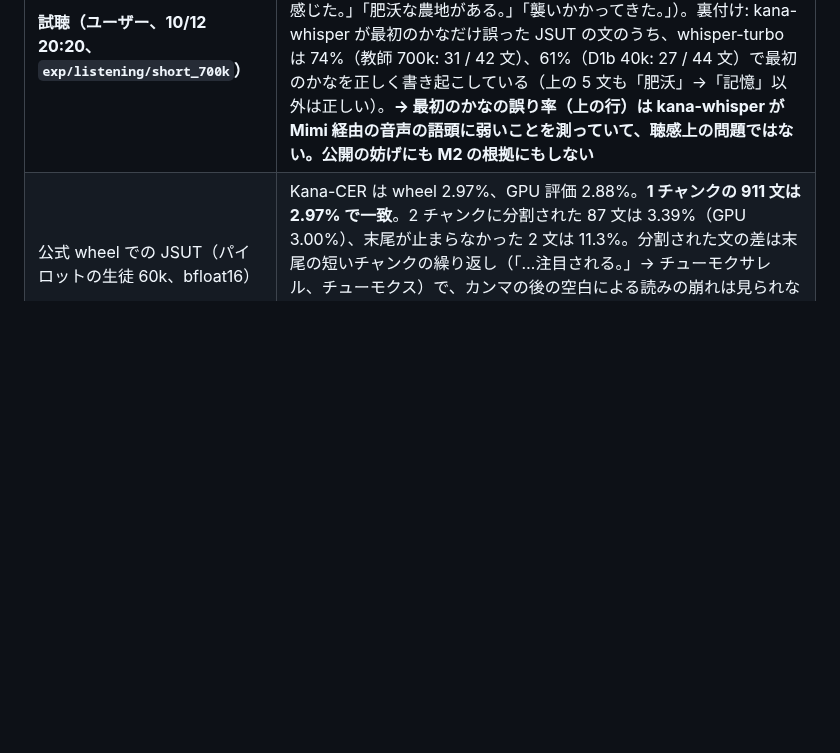
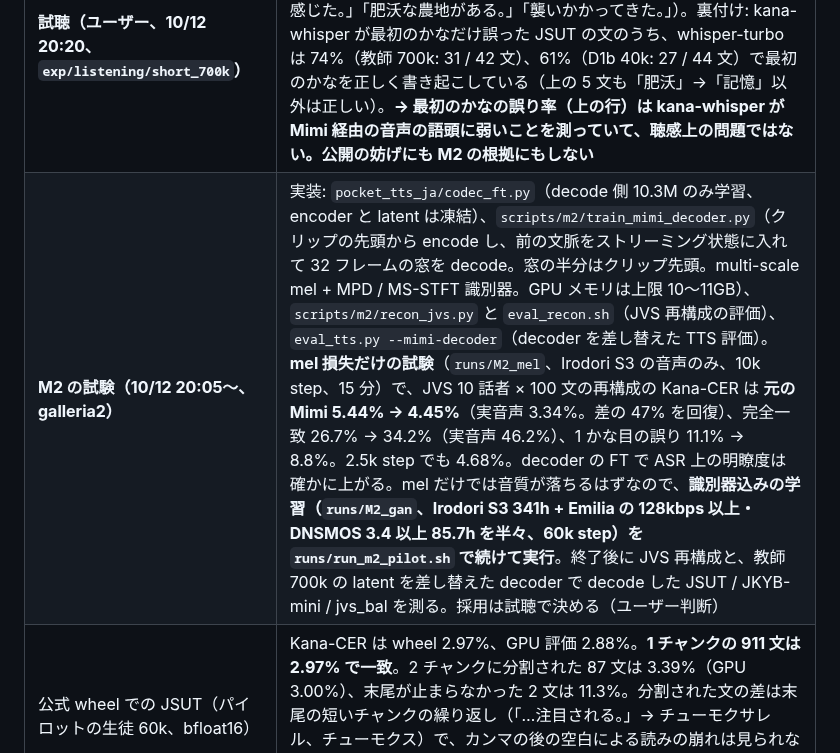
Before and after one commit to takuma104/pocket-tts-ja, a Markdown page: docs/plans/ja_finetune_plan.md, the part around the change. GitHub-like rendering; blank space fills up the shorter version.

Commit message:
Plan: M2 pilot (mel-only probe recovers 47% of the Kana-CER lost in Mimi on JVS), GAN run started
Co-Authored-By: Claude Opus 5.5 <noreply@anthropic.com>
Claude-Session: https://claude.ai/code/session_01JeacE8imr3xdQywkMQp4qn

```diff
--- a/docs/plans/ja_finetune_plan.md
+++ b/docs/plans/ja_finetune_plan.md
@@ -92,6 +92,7 @@ ChatGPT案をそのまま骨格にする。
 | 短文に残る誤り: 最初の子音 | 665k の short の誤り 33 文のうち、余計な発話は 1 文。残りは文脈のない節の読み（「大蛇にあった。」→ ダイヘビ、「吉とされる。」→ キチ。参照の誤りも含む）と、**最初のかなだけの誤り 12 文（7%）**（「退場する。」→ ハイジョースル、「たぶん。」→ カブン）。先頭に無音を足しても直らない。最初のかなだけが誤りの割合を比べると: JVS の実音声 0.3%（発話の 50ms 前で切っても 0.4%）→ **Mimi を通すと 1.2%** → 教師の JSUT 3.5%（660k）/ 2.9%（665k）→ short 7.0%。Irodori の S9（全 44k 文、Mimi なし）は 4.1%。つまり ASR は出だしの急な音声を苦にしておらず、Mimi が 3〜4 倍にし、FlowLM がさらに増やす。短文に固有ではなく、1 文が短いので目立つ。M2（Mimi decoder の FT）の評価項目に入れる |
 | **最初の子音の誤りの主因は Mimi（10/12 20:00）** | `scripts/analyze_first_kana.py`。位置ごとのかなの誤り率（置換・脱落、8 かな以上の文）と、「最初のかなだけが誤り」の割合（他のかなが全部合っている文の中で）を揃えて測り直した。**JVS の実音声: 1 かな目 4.5% / 2 かな目 3.9% / 3〜5 かな目 4.4%、最初だけ 0.6%**。**同じ録音を Mimi に通す: 11.1% / 6.0% / 6.9%、最初だけ 4.3%**（発話の 50ms 前で切ってから通しても 13.1%、4.7%）。教師 700k の JSUT: 9.3% / 3.6% / 2.5%、最初だけ 7.0%（660k: 7.1%、5.6%。D1b 40k: 9.6%、7.2%）。学習データ（latent を decode した 800 クリップずつ）の最初だけの割合は Emilia 4.6%、YODAS 2.9%、Irodori S3 8.4%。誤りはハ行（12%）・ガ行（11%）・ラ行（12%）・タ行（9%）に偏り、ア行・サ行・ナ行・ヤ行はほぼ 0。ハ→ア、ゴ→オ、タ→ア、ヒ→キ、シ→チのように子音が落ちるか入れ替わる。同じ文が 660k / 700k / 生徒で同じように誤る（4 モデルのうち 2 つ以上で誤る文が 47 / 91）。**結論: 実音声では 1 かな目は特別ではないが、Mimi を通すと 1 かな目だけ 2.5 倍に増える**（無音が前にあっても同じなので、切り出しや decoder の立ち上がりではなく、前後の手がかりがない位置で子音のぼやけが表に出ている）。FlowLM が足すのは 4.3% → 6〜7% で、その一部は Irodori の合成データ（8.4%）に由来する。上の行の「Mimi が 3〜4 倍、FlowLM がさらに増やす」は、Mimi の寄与を小さく見ていた。**対策は M2（Mimi decoder の FT）で、JVS を Mimi に通した 1 かな目の誤り率 11.1%（実音声 4.5%）を M2 の指標にする** |
 | **試聴（ユーザー、10/12 20:20、`exp/listening/short_700k`）** | 700k は完成度が良い。D1b 10k もかなり出来ている。**行頭の子音は聴感上は正しく発音されており、kana-whisper の誤認識が多い**（行頭は正しいのに誤認識だった例: 「天気予報。」「岐阜に行った。」「天才だと感じた。」「肥沃な農地がある。」「襲いかかってきた。」）。裏付け: kana-whisper が最初のかなだけ誤った JSUT の文のうち、whisper-turbo は 74%（教師 700k: 31 / 42 文）、61%（D1b 40k: 27 / 44 文）で最初のかなを正しく書き起こしている（上の 5 文も「肥沃」→「記憶」以外は正しい）。**→ 最初のかなの誤り率（上の行）は kana-whisper が Mimi 経由の音声の語頭に弱いことを測っていて、聴感上の問題ではない。公開の妨げにも M2 の根拠にもしない** |
+| **M2 の試験（10/12 20:05〜、galleria2）** | 実装: `pocket_tts_ja/codec_ft.py`（decode 側 10.3M のみ学習、encoder と latent は凍結）、`scripts/m2/train_mimi_decoder.py`（クリップの先頭から encode し、前の文脈をストリーミング状態に入れて 32 フレームの窓を decode。窓の半分はクリップ先頭。multi-scale mel + MPD / MS-STFT 識別器。GPU メモリは上限 10〜11GB）、`scripts/m2/recon_jvs.py` と `eval_recon.sh`（JVS 再構成の評価）、`eval_tts.py --mimi-decoder`（decoder を差し替えた TTS 評価）。**mel 損失だけの試験**（`runs/M2_mel`、Irodori S3 の音声のみ、10k step、15 分）で、JVS 10 話者 × 100 文の再構成の Kana-CER は **元の Mimi 5.44% → 4.45%**（実音声 3.34%。差の 47% を回復）、完全一致 26.7% → 34.2%（実音声 46.2%）、1 かな目の誤り 11.1% → 8.8%。2.5k step でも 4.68%。decoder の FT で ASR 上の明瞭度は確かに上がる。mel だけでは音質が落ちるはずなので、**識別器込みの学習（`runs/M2_gan`、Irodori S3 341h + Emilia の 128kbps 以上・DNSMOS 3.4 以上 85.7h を半々、60k step）を `runs/run_m2_pilot.sh` で続けて実行**。終了後に JVS 再構成と、教師 700k の latent を差し替えた decoder で decode した JSUT / JKYB-mini / jvs_bal を測る。採用は試聴で決める（ユーザー判断）|
 | 公式 wheel での JSUT（パイロットの生徒 60k、bfloat16） | Kana-CER は wheel 2.97%、GPU 評価 2.88%。**1 チャンクの 911 文は 2.97% で一致**。2 チャンクに分割された 87 文は 3.39%（GPU 3.00%）、末尾が止まらなかった 2 文は 11.3%。分割された文の差は末尾の短いチャンクの繰り返し（「…注目される。」→ チューモクサレル、チューモクス）で、カンマの後の空白による読みの崩れは見られない。手順は `scripts/release/wheel_eval.sh RUN STEP CONFIG SUFFIX SET...` にまとめた |
 | **最終の教師 = 700k（10/12 16:52）** | 短文ステージ（660k → 700k、mix v9、LR 2e-4 → 0）の結果（CFG 2.0、temp 0.3）: **JKYB-mini 93.3%**（660k: 93.2%）、青空文庫 69.4%（69.6%）、JSUT 2.66%（2.40%）、jvs_bal Kana-CER 3.05%（2.97%）/ SIM 0.538（0.539）、**short: 止まらない 1 文（660k: 22）、余計な発話 2 文（58）、Kana-CER 4.7%（28.0%）**。valid の flow_loss は −0.273（660k: −0.276）で、LR を戻して失った分の 96% を取り戻した。685k〜700k の JKYB-mini は 92.9〜93.7%、青空文庫 67.7〜70.6%、JSUT 2.66〜2.80%。JKYB 全文（ローテーション、jvs001 固定）は galleria2 で実行中（`runs/run_teacher700_full.sh`） |
 | **D1b 開始（10/12 16:52、ローカル）** | `scripts/distill/run_d1.sh 700000 configs/train/D1_6l_b.yaml`（120k step、D1 の 42k の重みから。毎秒 4.3 step、0:40 ごろ終了の見込み）。**10k の時点で JKYB-mini 91.7%、jvs_bal Kana-CER 3.38% / SIM 0.524、short は止まらない 0 / 余計な発話 0 / Kana-CER 4.8%**（D1 は 40k で 90.3%、パイロットは 60k で 91.8%）。D1b の後に D0（700k の教師から）が自動で始まる（`runs/run_d0_final_b.sh`） |
```
